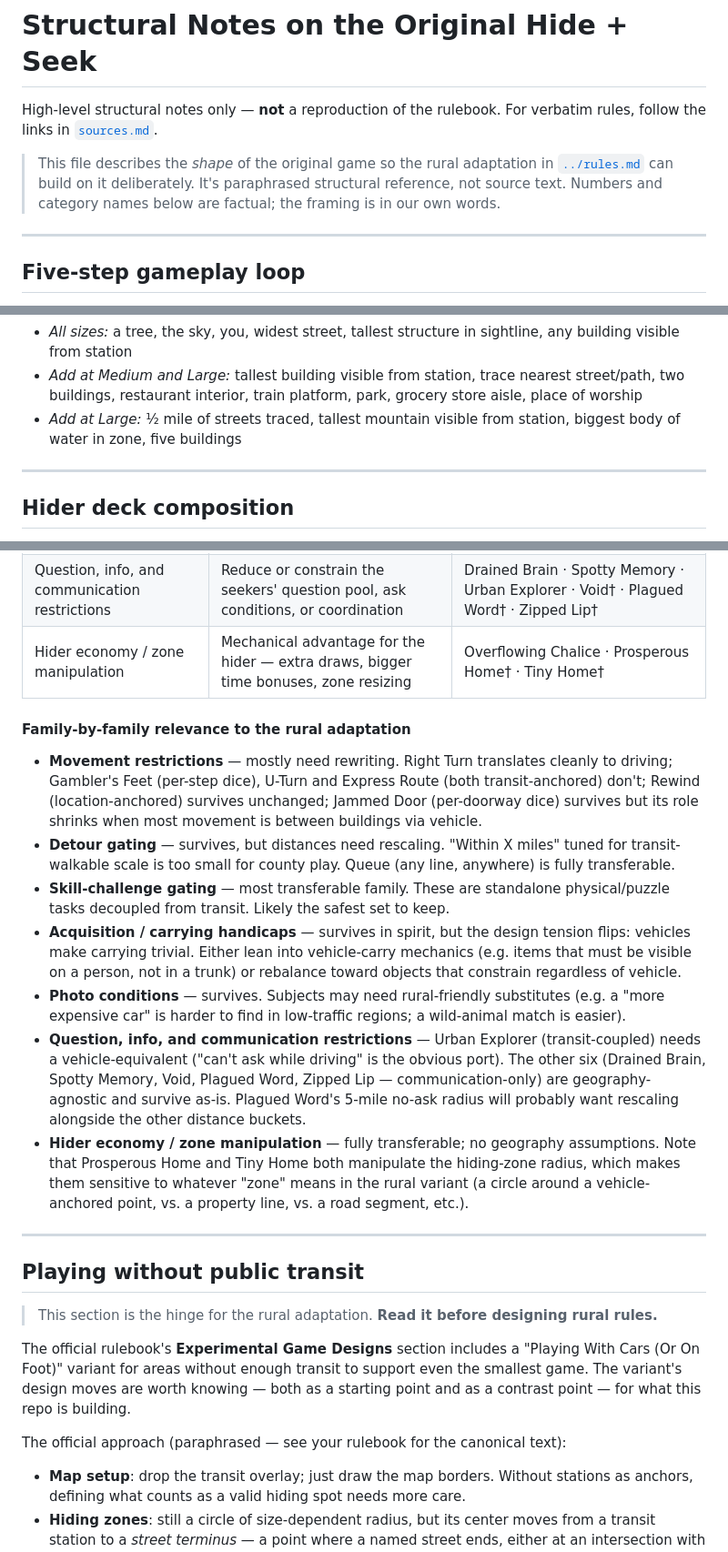
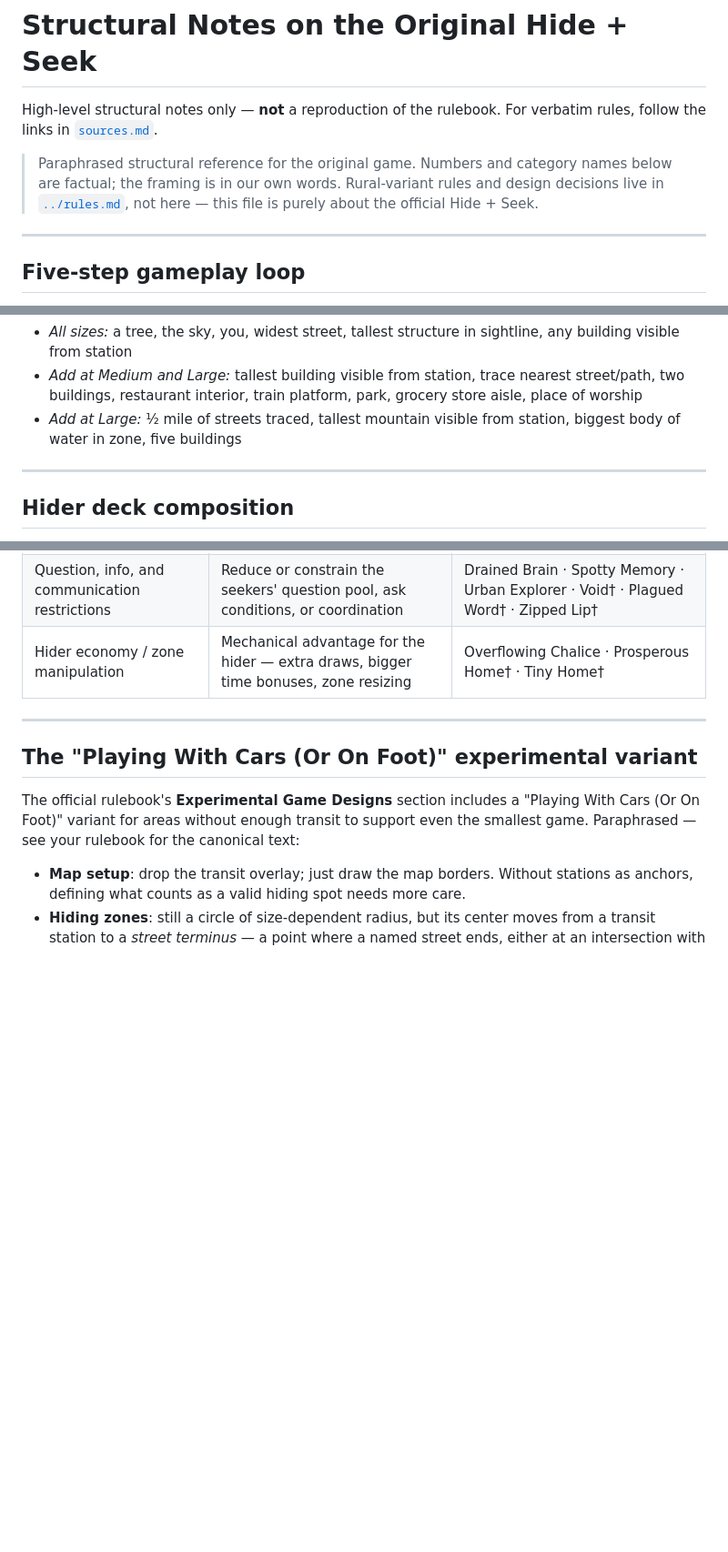
Before and after one commit to ramblin-dev/rural-jet-lag, a Markdown page: hide-and-seek/reference/notes.md, 3 parts joined by grey strips. Shown at 91% size. Drawn GitHub-style; blank space fills up the shorter version.

```diff
--- a/hide-and-seek/reference/notes.md
+++ b/hide-and-seek/reference/notes.md
@@ -2,7 +2,7 @@
 
 High-level structural notes only — **not** a reproduction of the rulebook. For verbatim rules, follow the links in [`sources.md`](./sources.md).
 
-> This file describes the *shape* of the original game so the rural adaptation in [`../rules.md`](../rules.md) can build on it deliberately. It's paraphrased structural reference, not source text. Numbers and category names below are factual; the framing is in our own words.
+> Paraphrased structural reference for the original game. Numbers and category names below are factual; the framing is in our own words. Rural-variant rules and design decisions live in [`../rules.md`](../rules.md), not here — this file is purely about the official Hide + Seek.
 
 ---
 
@@ -83,15 +81,6 @@ What can be plugged into each question's blanks. Subject pools and distance buck
 - *Add at Medium and Large:* tallest building visible from station, trace nearest street/path, two buildings, restaurant interior, train platform, park, grocery store aisle, place of worship
 - *Add at Large:* ½ mile of streets traced, tallest mountain visible from station, biggest body of water in zone, five buildings
 
-<!-- TODO: per-category translation decisions for the rural variant
-     - Matching/Measuring: which transit-anchored subjects translate (rail station → ?), which natural/POI subjects survive, which administrative-division references rescale meaningfully at county scale
-     - Radar: rescale buckets — rural play likely needs ranges starting much larger (1 mile floor or higher) and extending further (200+ miles)
-     - Thermometer: same rescale concern; the ½-mile-everywhere baseline is walking-scale
-     - Tentacles: rural-density subjects (gas stations? grain elevators? county seats?) at appropriate radii
-     - Photos: the urban-centric subjects (train platform, restaurant interior, grocery store aisle) need rural substitutes; "any building visible from station" needs an anchor replacement
--->
-
-
 ---
 
 ## Hider deck composition
@@ -122,27 +111,11 @@ For the canonical name-only inventory of every card (base + expansion, 50 expans
 | Question, info, and communication restrictions | Reduce or constrain the seekers' question pool, ask conditions, or coordination | Drained Brain · Spotty Memory · Urban Explorer · Void† · Plagued Word† · Zipped Lip† |
 | Hider economy / zone manipulation | Mechanical advantage for the hider — extra draws, bigger time bonuses, zone resizing | Overflowing Chalice · Prosperous Home† · Tiny Home† |
 
-#### Family-by-family relevance to the rural adaptation
-
-- **Movement restrictions** — mostly need rewriting. Right Turn translates cleanly to driving; Gambler's Feet (per-step dice), U-Turn and Express Route (both transit-anchored) don't; Rewind (location-anchored) survives unchanged; Jammed Door (per-doorway dice) survives but its role shrinks when most movement is between buildings via vehicle.
-- **Detour gating** — survives, but distances need rescaling. "Within X miles" tuned for transit-walkable scale is too small for county play. Queue (any line, anywhere) is fully transferable.
-- **Skill-challenge gating** — most transferable family. These are standalone physical/puzzle tasks decoupled from transit. Likely the safest set to keep.
-- **Acquisition / carrying handicaps** — survives in spirit, but the design tension flips: vehicles make carrying trivial. Either lean into vehicle-carry mechanics (e.g. items that must be visible on a person, not in a trunk) or rebalance toward objects that constrain regardless of vehicle.
-- **Photo conditions** — survives. Subjects may need rural-friendly substitutes (e.g. a "more expensive car" is harder to find in low-traffic regions; a wild-animal match is easier).
-- **Question, info, and communication restrictions** — Urban Explorer (transit-coupled) needs a vehicle-equivalent ("can't ask while driving" is the obvious port). The other six (Drained Brain, Spotty Memory, Void, Plagued Word, Zipped Lip — communication-only) are geography-agnostic and survive as-is. Plagued Word's 5-mile no-ask radius will probably want rescaling alongside the other distance buckets.
-- **Hider economy / zone manipulation** — fully transferable; no geography assumptions. Note that Prosperous Home and Tiny Home both manipulate the hiding-zone radius, which makes them sensitive to whatever "zone" means in the rural variant (a circle around a vehicle-anchored point, vs. a property line, vs. a road segment, etc.).
-
-<!-- TODO: when designing rural curses, decide whether to (a) port the existing curse families one-for-one with rescaled distances, (b) add a vehicle-specific family (range-related curses, fuel-stop forced detours, breakdown-style penalties), or (c) drop some families and lean into others -->
-
 ---
 
-## Playing without public transit
+## The "Playing With Cars (Or On Foot)" experimental variant
 
-> This section is the hinge for the rural adaptation. **Read it before designing rural rules.**
-
-The official rulebook's **Experimental Game Designs** section includes a "Playing With Cars (Or On Foot)" variant for areas without enough transit to support even the smallest game. The variant's design moves are worth knowing — both as a starting point and as a contrast point — for what this repo is building.
-
-The official approach (paraphrased — see your rulebook for the canonical text):
+The official rulebook's **Experimental Game Designs** section includes a "Playing With Cars (Or On Foot)" variant for areas without enough transit to support even the smallest game. Paraphrased — see your rulebook for the canonical text:
 
 - **Map setup**: drop the transit overlay; just draw the map borders. Without stations as anchors, defining what counts as a valid hiding spot needs more care.
 - **Hiding zones**: still a circle of size-dependent radius, but its center moves from a transit station to a *street terminus* — a point where a named street ends, either at an intersection with another named street or at a dead end. The terminus inherits the station's role: photo questions that referenced the station are taken there; questions that referenced the station's name now reference the street's name.
```
Also changed, not shown: other parts of hide-and-seek/reference/notes.md (+4 -25 lines), hide-and-seek/design-backlog.md (deleted, +0 -67 lines), hide-and-seek/reference/transit-friction.md (+0 -2 lines).
